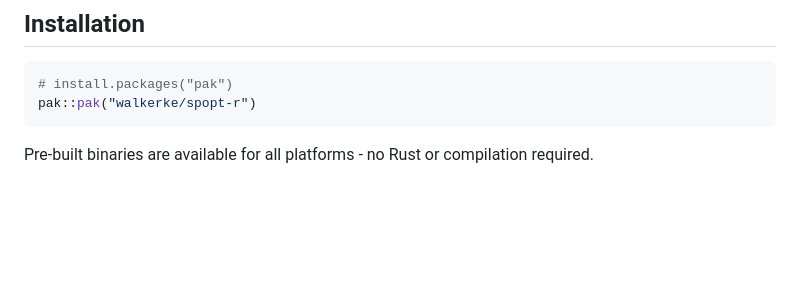
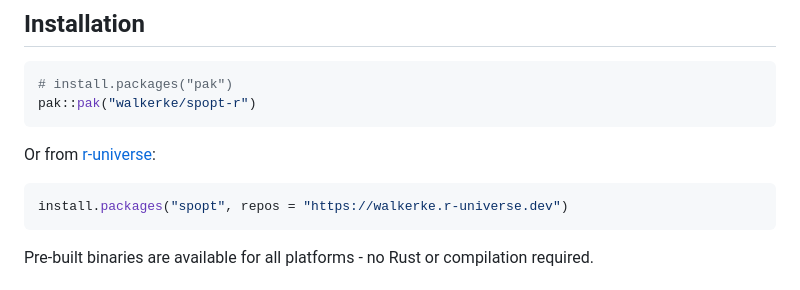
Before and after one commit to walkerke/spopt-r, a Markdown page: README.md, the part around the change. Rendered like a GitHub page; blank space fills up the shorter version.

Commit message:
r-universe instructions

````diff
--- a/README.md
+++ b/README.md
@@ -33,6 +33,11 @@ Spatial Optimization for R. An R-native implementation of spatial optimization a
 ```r
 # install.packages("pak")
 pak::pak("walkerke/spopt-r")
+```
+
+Or from [r-universe](https://walkerke.r-universe.dev/spopt):
+```r
+install.packages("spopt", repos = "https://walkerke.r-universe.dev")
 ```
 
 Pre-built binaries are available for all platforms - no Rust or compilation required.
````
